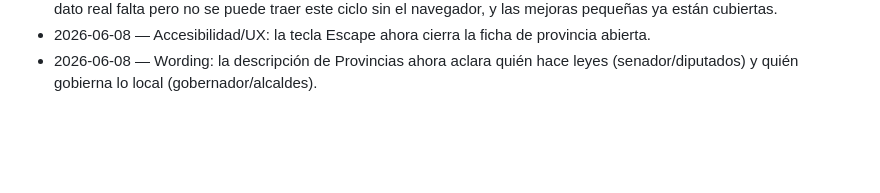
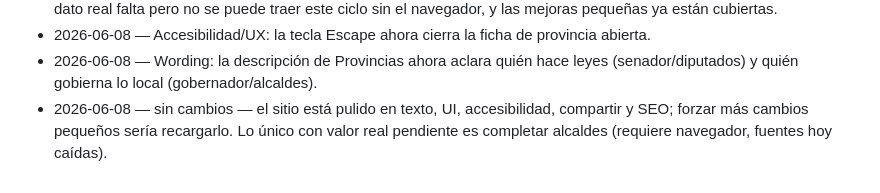
Before and after one commit to Kevthetech143/leyes-rd, a Markdown page: docs/CHANGELOG-improvements.md, the part around the change. Drawn GitHub-style; blank space fills up the shorter version.

Commit message:
Changelog: sin cambios (site polished; remaining value is the browser-based mayors pull)

```diff
--- a/docs/CHANGELOG-improvements.md
+++ b/docs/CHANGELOG-improvements.md
@@ -44,3 +44,4 @@ Una línea por ciclo de mejora.
 - 2026-06-08 — sin cambios — probé las fuentes oficiales de alcaldes (JCE/elecciones) y no responden desde aquí; el dato real falta pero no se puede traer este ciclo sin el navegador, y las mejoras pequeñas ya están cubiertas.
 - 2026-06-08 — Accesibilidad/UX: la tecla Escape ahora cierra la ficha de provincia abierta.
 - 2026-06-08 — Wording: la descripción de Provincias ahora aclara quién hace leyes (senador/diputados) y quién gobierna lo local (gobernador/alcaldes).
+- 2026-06-08 — sin cambios — el sitio está pulido en texto, UI, accesibilidad, compartir y SEO; forzar más cambios pequeños sería recargarlo. Lo único con valor real pendiente es completar alcaldes (requiere navegador, fuentes hoy caídas).
```
